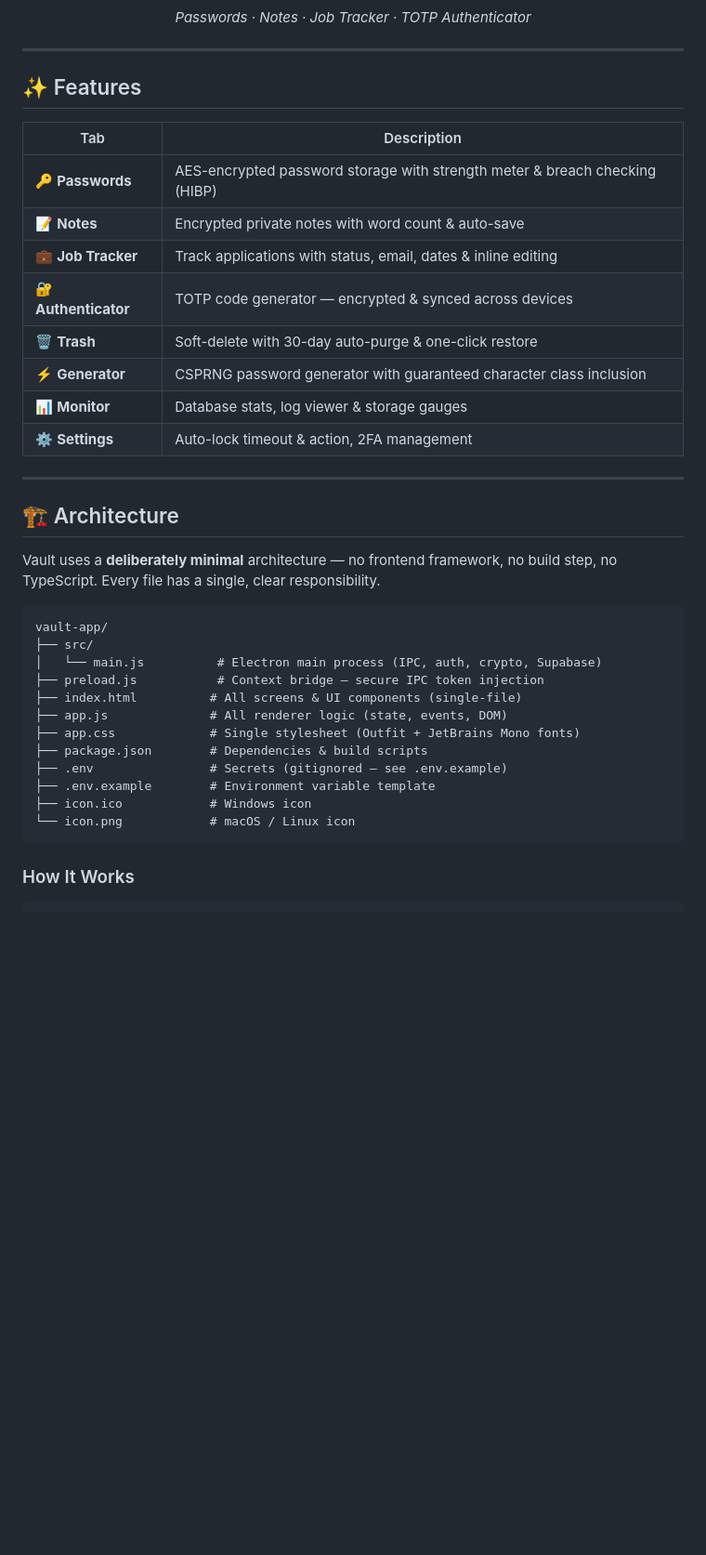
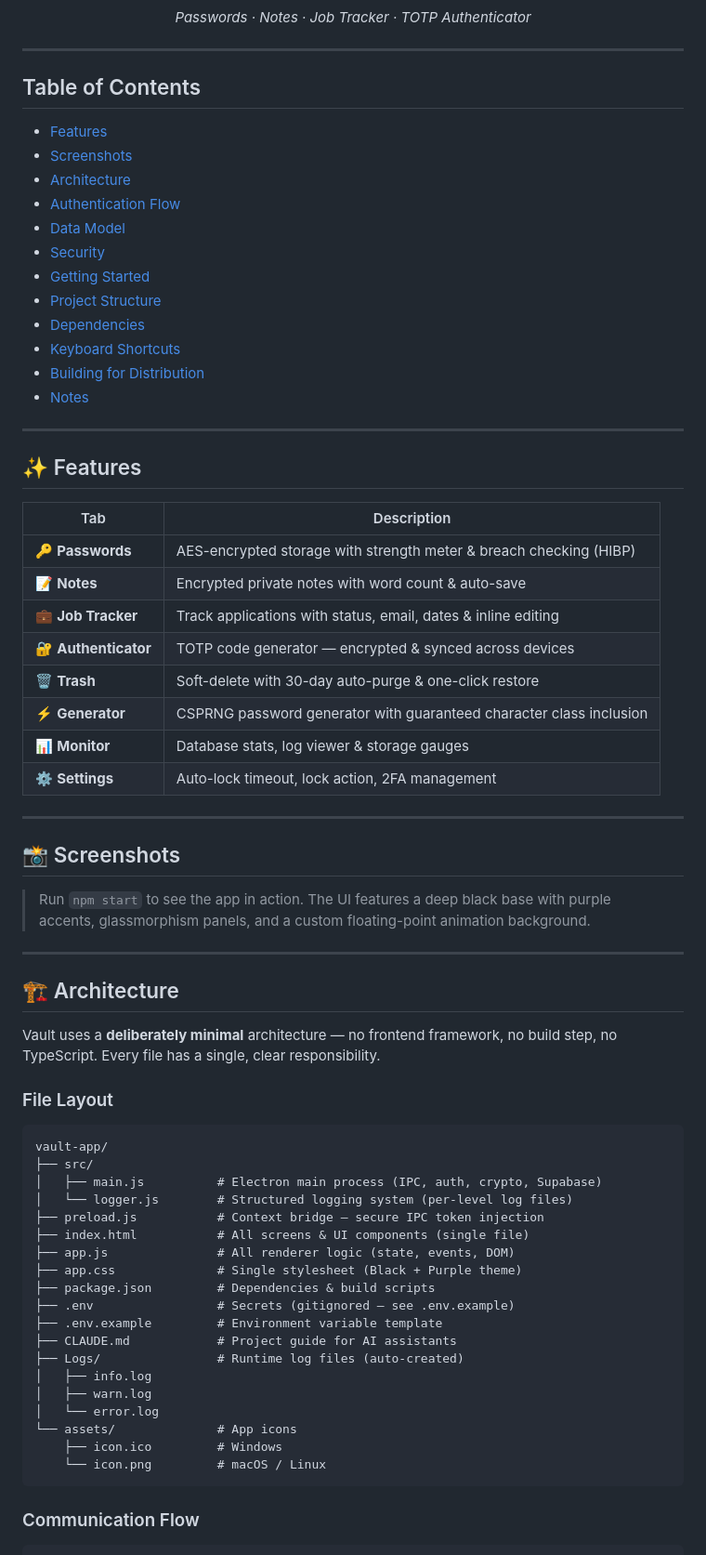
Before and after one commit to yassine808/drive-vault-app, a Markdown page: README.md, the part around one of its changes. Shown at 93% size. Drawn GitHub-style; blank space fills up the shorter version.

````diff
--- a/README.md
+++ b/README.md
@@ -16,18 +16,41 @@
 
 ---
 
+## Table of Contents
+
+- [Features](#-features)
+- [Screenshots](#-screenshots)
+- [Architecture](#-architecture)
+- [Authentication Flow](#-authentication-flow)
+- [Data Model](#-data-model)
+- [Security](#-security)
+- [Getting Started](#-getting-started)
+- [Project Structure](#-project-structure)
+- [Dependencies](#-dependencies)
+- [Keyboard Shortcuts](#-keyboard-shortcuts)
+- [Building for Distribution](#-building-for-distribution)
+- [Notes](#-notes)
+
+---
+
 ## ✨ Features
 
 | Tab | Description |
 |---|---|
-| 🔑 **Passwords** | AES-encrypted password storage with strength meter & breach checking (HIBP) |
+| 🔑 **Passwords** | AES-encrypted storage with strength meter & breach checking (HIBP) |
 | 📝 **Notes** | Encrypted private notes with word count & auto-save |
 | 💼 **Job Tracker** | Track applications with status, email, dates & inline editing |
 | 🔐 **Authenticator** | TOTP code generator — encrypted & synced across devices |
 | 🗑️ **Trash** | Soft-delete with 30-day auto-purge & one-click restore |
 | ⚡ **Generator** | CSPRNG password generator with guaranteed character class inclusion |
 | 📊 **Monitor** | Database stats, log viewer & storage gauges |
-| ⚙️ **Settings** | Auto-lock timeout & action, 2FA management |
+| ⚙️ **Settings** | Auto-lock timeout, lock action, 2FA management |
+
+---
+
+## 📸 Screenshots
+
+> Run `npm start` to see the app in action. The UI features a deep black base with purple accents, glassmorphism panels, and a custom floating-point animation background.
 
 ---
 
@@ -35,21 +58,30 @@
 
 Vault uses a **deliberately minimal** architecture — no frontend framework, no build step, no TypeScript. Every file has a single, clear responsibility.
 
+### File Layout
+
 ```
 vault-app/
 ├── src/
-│   └── main.js          # Electron main process (IPC, auth, crypto, Supabase)
+│   ├── main.js          # Electron main process (IPC, auth, crypto, Supabase)
+│   └── logger.js        # Structured logging system (per-level log files)
 ├── preload.js           # Context bridge — secure IPC token injection
-├── index.html          # All screens & UI components (single-file)
-├── app.js              # All renderer logic (state, events, DOM)
-├── app.css             # Single stylesheet (Outfit + JetBrains Mono fonts)
-├── package.json        # Dependencies & build scripts
-├── .env                # Secrets (gitignored — see .env.example)
-├── .env.example        # Environment variable template
-├── icon.ico            # Windows icon
-└── icon.png            # macOS / Linux icon
+├── index.html           # All screens & UI components (single file)
+├── app.js               # All renderer logic (state, events, DOM)
+├── app.css              # Single stylesheet (Black + Purple theme)
+├── package.json         # Dependencies & build scripts
+├── .env                 # Secrets (gitignored — see .env.example)
+├── .env.example         # Environment variable template
+├── CLAUDE.md            # Project guide for AI assistants
+├── Logs/                # Runtime log files (auto-created)
+│   ├── info.log
+│   ├── warn.log
+│   └── error.log
+└── assets/              # App icons
+    ├── icon.ico         # Windows
+    └── icon.png         # macOS / Linux
 ```
 
-### How It Works
+### Communication Flow
 
 ```
````
Also changed, not shown: other parts of README.md (+130 -77 lines).
